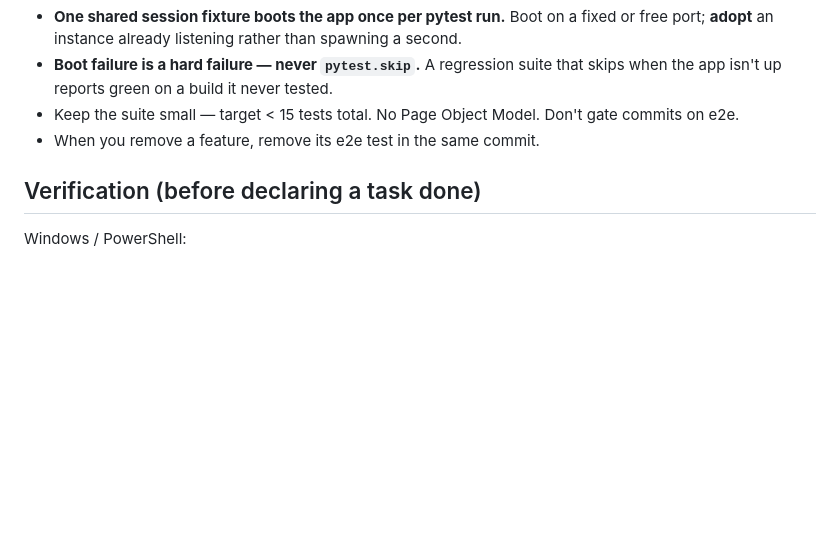
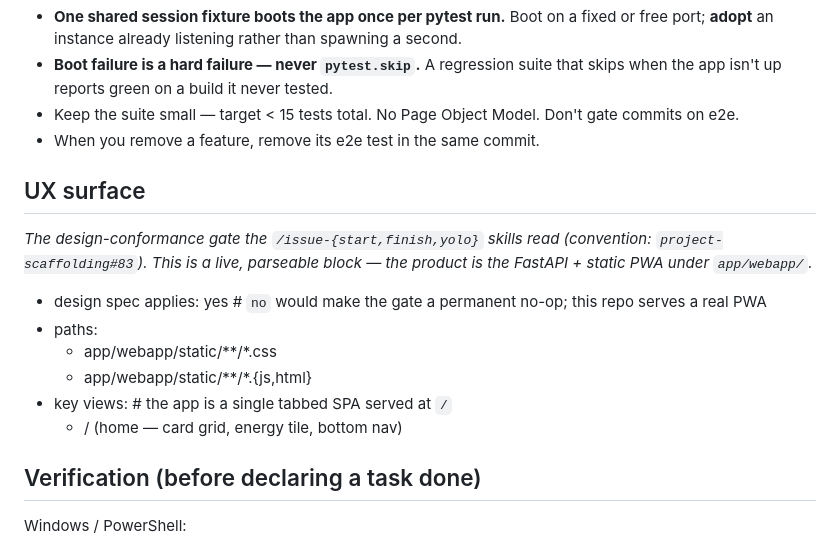
Before and after one commit to ferraroroberto/home-automation, a Markdown page: CLAUDE.md, the part around the change. Rendered like a GitHub page; blank space fills up the shorter version.

Commit message:
chore: adopt the UX-surface design-conformance gate (#301) (#302)
- declare a live `## UX surface` block so the /issue-* gate activates for
  this repo (was SPEC_APPLIES=no -> permanent no-op; fleet-config#233)
- paths tailored to this repo's layout (static css + js/html, no templates
  dir); key view / (the tabbed SPA)
- no app/design change: styles.css already conforms to design.md

Part of ferraroroberto/fleet-config#233

```diff
--- a/CLAUDE.md
+++ b/CLAUDE.md
@@ -40,6 +40,16 @@ Optional. Lives at `tests/e2e/`. **Don't create the folder until the first regre
 - **Boot failure is a hard failure — never `pytest.skip`.** A regression suite that skips when the app isn't up reports green on a build it never tested.
 - Keep the suite small — target < 15 tests total. No Page Object Model. Don't gate commits on e2e.
 - When you remove a feature, remove its e2e test in the same commit.
+
+## UX surface
+*The design-conformance gate the `/issue-{start,finish,yolo}` skills read (convention: `project-scaffolding#83`). This is a live, parseable block — the product is the FastAPI + static PWA under `app/webapp/`.*
+
+- design spec applies: yes        # `no` would make the gate a permanent no-op; this repo serves a real PWA
+- paths:
+  - app/webapp/static/**/*.css
+  - app/webapp/static/**/*.{js,html}
+- key views:                      # the app is a single tabbed SPA served at `/`
+  - /          (home — card grid, energy tile, bottom nav)
 
 ## Verification (before declaring a task done)
 Windows / PowerShell:
```
